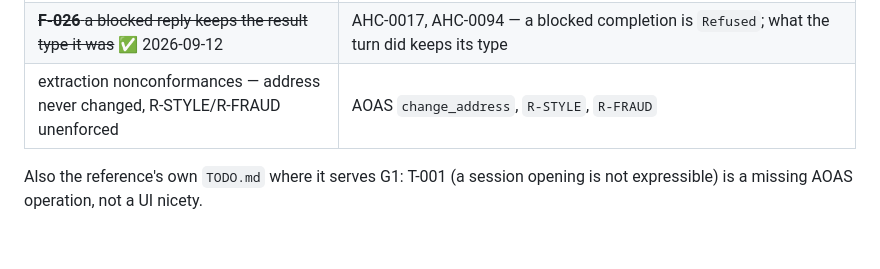
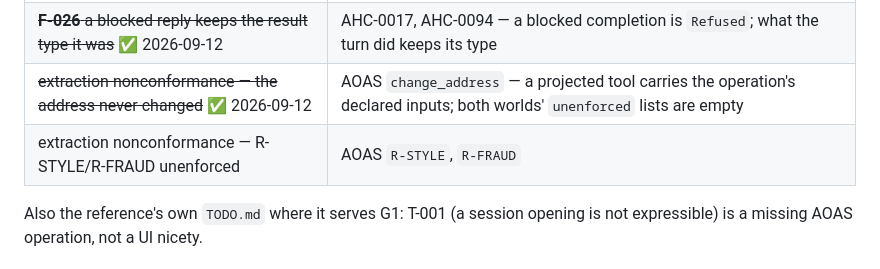
Before and after one commit to dataagentsai/clean-ai-engineering, a Markdown page: TODO.md, the part around the change. Drawn GitHub-style; blank space fills up the shorter version.

Commit message:
Extraction: the change_address nonconformance is closed; TODO updated
Co-Authored-By: Claude Opus 5 (1M context) <noreply@anthropic.com>

```diff
--- a/TODO.md
+++ b/TODO.md
@@ -243,7 +243,8 @@ statement it enforces:
 | ~~**F-024** with no escalation store the agent still promises a colleague~~ ✅ 2026-09-12 | AAC-0110 and AOAS `escalate.on_refusal` (new) — it refuses, and `Escalated` now requires a ticket |
 | ~~**F-025** the repeated-intent rule cannot fire~~ ✅ 2026-09-12 | AOAS `facts.repeated_intent` now declares `derived`; validator rule `undefined-fact`. The dissatisfied-customer half is a catalog gap (GAPS §7) |
 | ~~**F-026** a blocked reply keeps the result type it was~~ ✅ 2026-09-12 | AHC-0017, AHC-0094 — a blocked completion is `Refused`; what the turn did keeps its type |
-| extraction nonconformances — address never changed, R-STYLE/R-FRAUD unenforced | AOAS `change_address`, `R-STYLE`, `R-FRAUD` |
+| ~~extraction nonconformance — the address never changed~~ ✅ 2026-09-12 | AOAS `change_address` — a projected tool carries the operation's declared inputs; both worlds' `unenforced` lists are empty |
+| extraction nonconformance — R-STYLE/R-FRAUD unenforced | AOAS `R-STYLE`, `R-FRAUD` |
 
 Also the reference's own `TODO.md` where it serves G1: T-001 (a session opening
 is not expressible) is a missing AOAS operation, not a UI nicety.
```
Also changed, not shown: drafts/examples/support-agent.extraction.md (+1 -1 lines).
